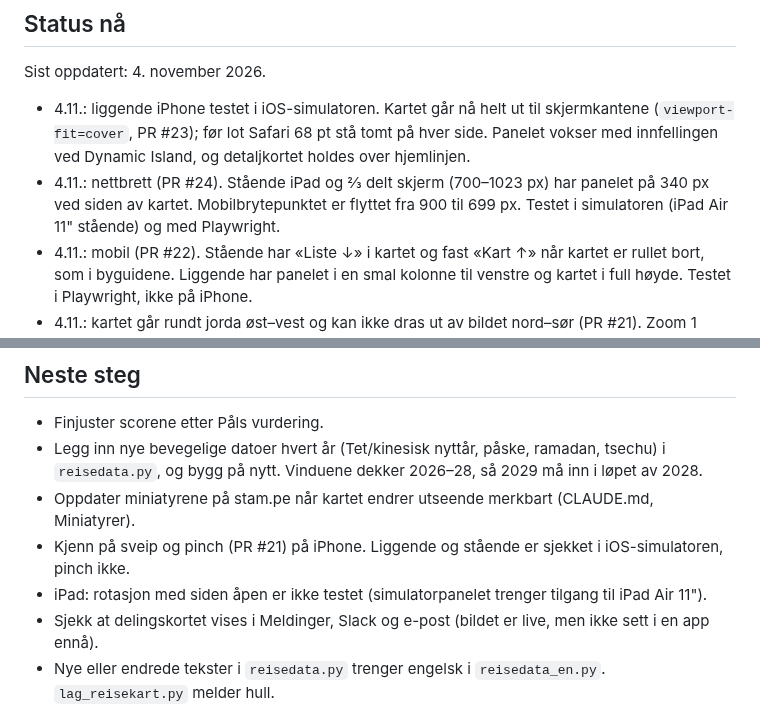
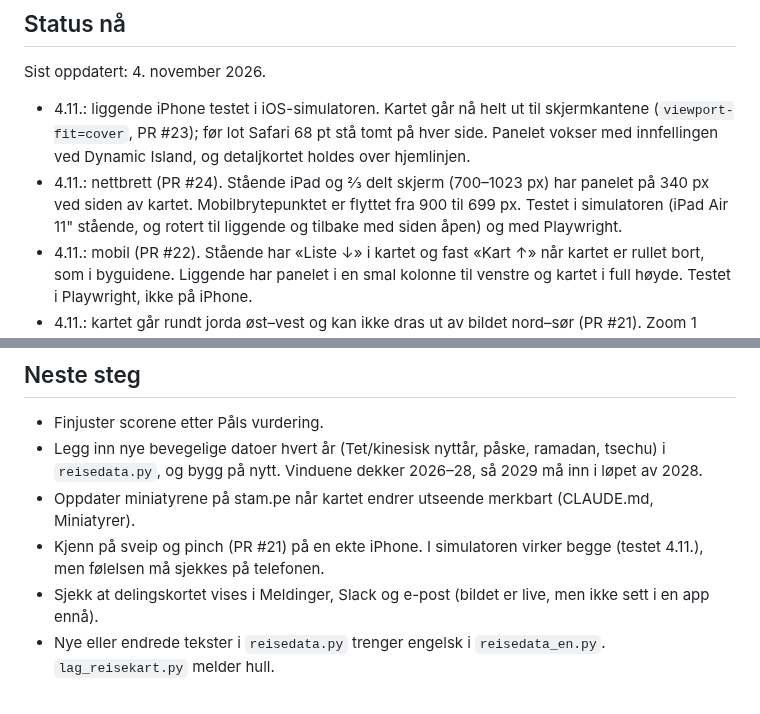
Before and after one commit to paalstampe/reiseplanlegging, a Markdown page: NOTES.md, 2 parts joined by grey strips. Rendered like a GitHub page.

Commit message:
Notater: iPad-rotasjon og pinch testet i simulatoren
Co-Authored-By: Claude Opus 5.5 <noreply@anthropic.com>

```diff
--- a/NOTES.md
+++ b/NOTES.md
@@ -11,7 +11,7 @@ Sist oppdatert: 4. november 2026.
   før lot Safari 68 pt stå tomt på hver side. Panelet vokser med innfellingen ved Dynamic Island, og detaljkortet
   holdes over hjemlinjen.
 - 4.11.: nettbrett (PR #24). Stående iPad og ⅔ delt skjerm (700–1023 px) har panelet på 340 px ved siden av kartet.
-  Mobilbrytepunktet er flyttet fra 900 til 699 px. Testet i simulatoren (iPad Air 11" stående) og med Playwright.
+  Mobilbrytepunktet er flyttet fra 900 til 699 px. Testet i simulatoren (iPad Air 11" stående, og rotert til liggende og tilbake med siden åpen) og med Playwright.
 - 4.11.: mobil (PR #22). Stående har «Liste ↓» i kartet og fast «Kart ↑» når kartet er rullet bort, som i byguidene.
   Liggende har panelet i en smal kolonne til venstre og kartet i full høyde. Testet i Playwright, ikke på iPhone.
 - 4.11.: kartet går rundt jorda øst–vest og kan ikke dras ut av bildet nord–sør (PR #21). Zoom 1 fyller nå hele
@@ -39,8 +39,7 @@ Sist oppdatert: 4. november 2026.
 - Legg inn nye bevegelige datoer hvert år (Tet/kinesisk nyttår, påske, ramadan, tsechu) i `reisedata.py`, og bygg på nytt.
   Vinduene dekker 2026–28, så 2029 må inn i løpet av 2028.
 - Oppdater miniatyrene på stam.pe når kartet endrer utseende merkbart (CLAUDE.md, Miniatyrer).
-- Kjenn på sveip og pinch (PR #21) på iPhone. Liggende og stående er sjekket i iOS-simulatoren, pinch ikke.
-- iPad: rotasjon med siden åpen er ikke testet (simulatorpanelet trenger tilgang til iPad Air 11").
+- Kjenn på sveip og pinch (PR #21) på en ekte iPhone. I simulatoren virker begge (testet 4.11.), men følelsen må sjekkes på telefonen.
 - Sjekk at delingskortet vises i Meldinger, Slack og e-post (bildet er live, men ikke sett i en app ennå).
 - Nye eller endrede tekster i `reisedata.py` trenger engelsk i `reisedata_en.py`. `lag_reisekart.py` melder hull.
 
```
